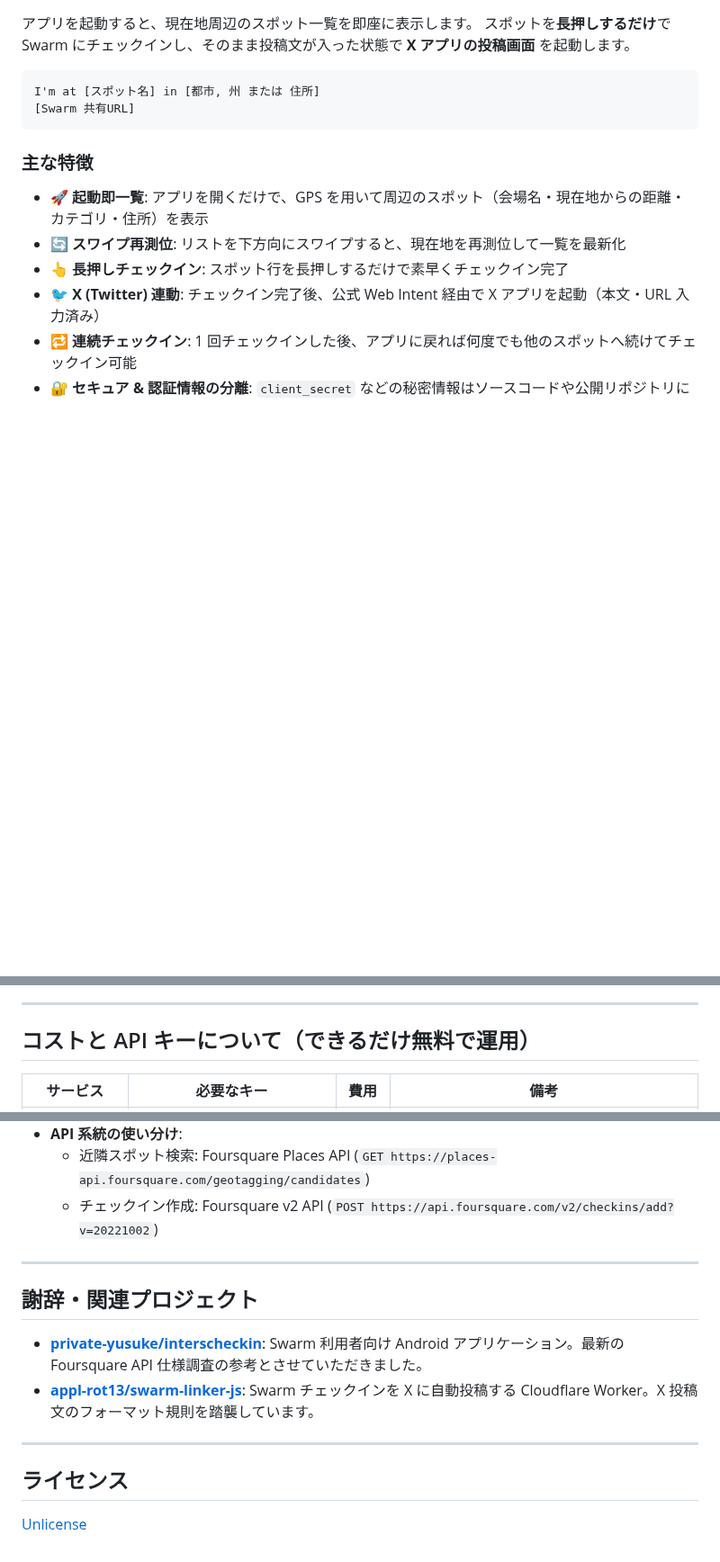
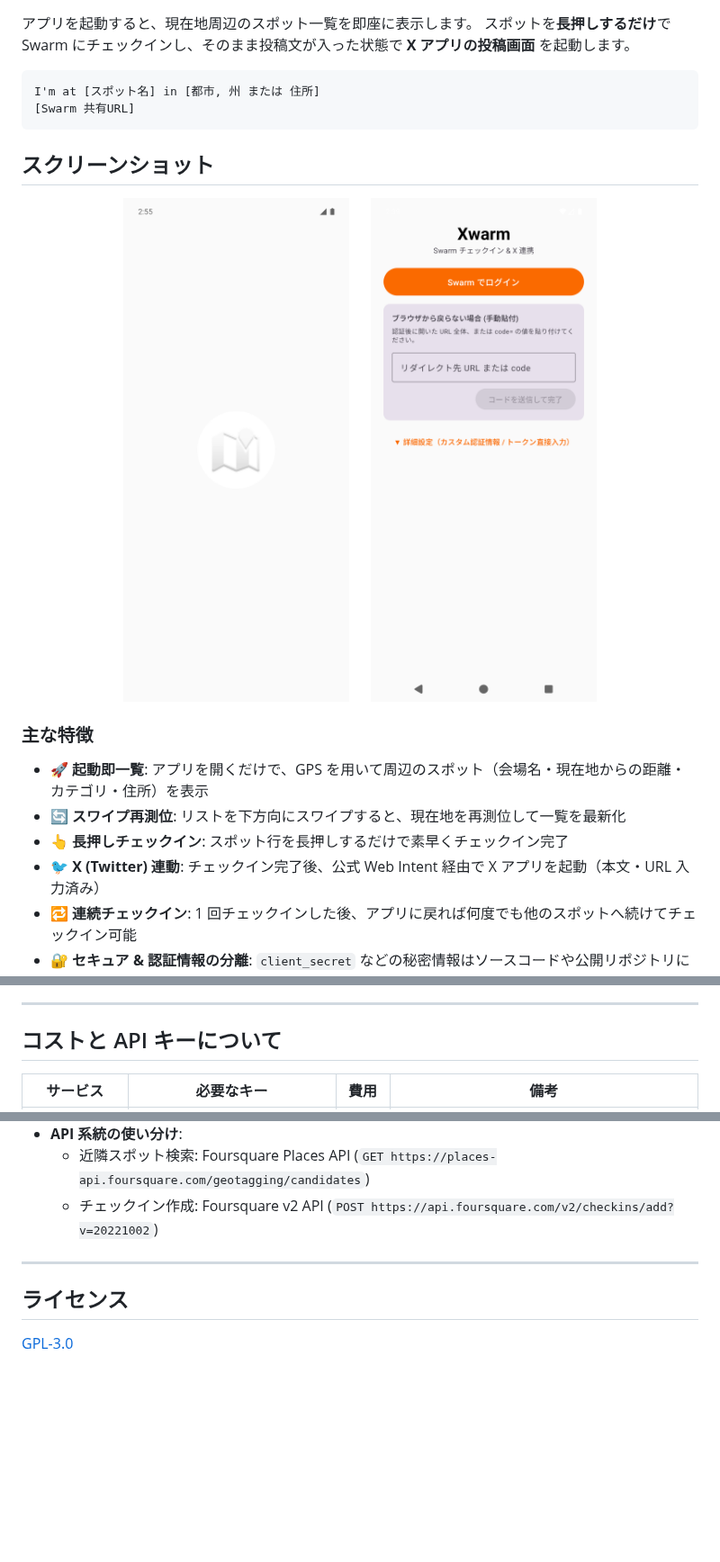
Before and after one commit to Masterisk-F/xwarm, a Markdown page: README.md, 3 parts joined by grey strips. Shown at 90% size. Rendered like a GitHub page; pictures changed too: img/screenshot_login.png (added), img/screenshot_spots.png (added); blank space fills up the shorter version.

Commit message:
docs: add screenshots, update README, and change license to GPL-3.0

````diff
--- a/README.md
+++ b/README.md
@@ -16,6 +16,14 @@ I'm at [スポット名] in [都市, 州 または 住所]
 [Swarm 共有URL]
 ```
 
+## スクリーンショット
+
+<p align="center">
+  <img src="img/screenshot_spots.png" width="320" alt="スポット一覧画面" />
+  &nbsp;&nbsp;&nbsp;&nbsp;
+  <img src="img/screenshot_login.png" width="320" alt="認証・セットアップ画面" />
+</p>
+
 ### 主な特徴
 
 - 🚀 **起動即一覧**: アプリを開くだけで、GPS を用いて周辺のスポット（会場名・現在地からの距離・カテゴリ・住所）を表示
@@ -27,7 +35,7 @@ I'm at [スポット名] in [都市, 州 または 住所]
 
 ---
 
-## コストと API キーについて（できるだけ無料で運用）
+## コストと API キーについて
 
 | サービス | 必要なキー | 費用 | 備考 |
 |---|---|---|---|
@@ -109,13 +117,6 @@ adb install -r app/build/outputs/apk/debug/app-debug.apk
 
 ---
 
-## 謝辞・関連プロジェクト
-
-- **[private-yusuke/interscheckin](https://github.com/private-yusuke/interscheckin)**: Swarm 利用者向け Android アプリケーション。最新の Foursquare API 仕様調査の参考とさせていただきました。
-- **[appl-rot13/swarm-linker-js](https://github.com/appl-rot13/swarm-linker-js)**: Swarm チェックインを X に自動投稿する Cloudflare Worker。X 投稿文のフォーマット規則を踏襲しています。
-
----
-
 ## ライセンス
 
-[Unlicense](LICENSE)
+[GPL-3.0](LICENSE)
````
Also changed, not shown: other parts of README.md (+1 -1 lines), 1 other file.
